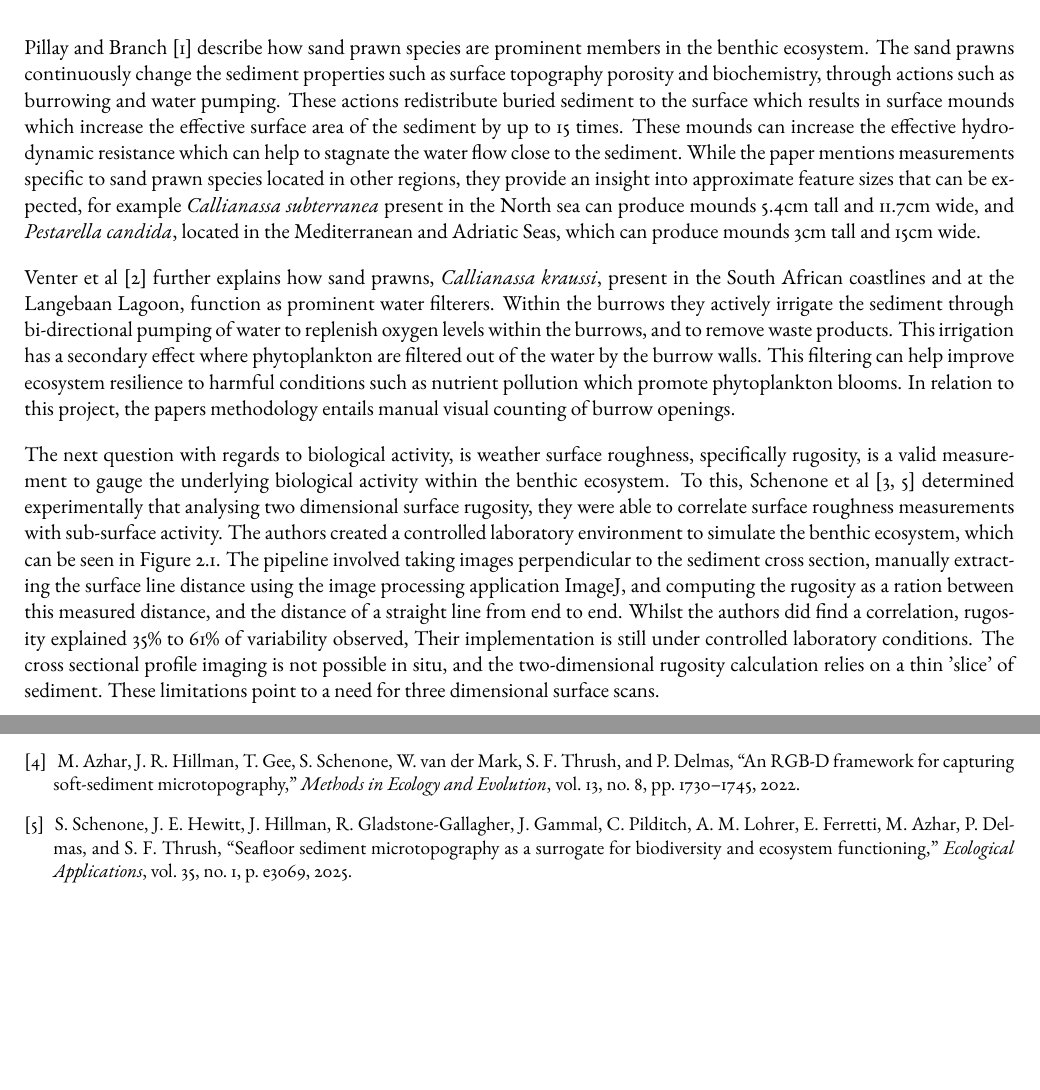
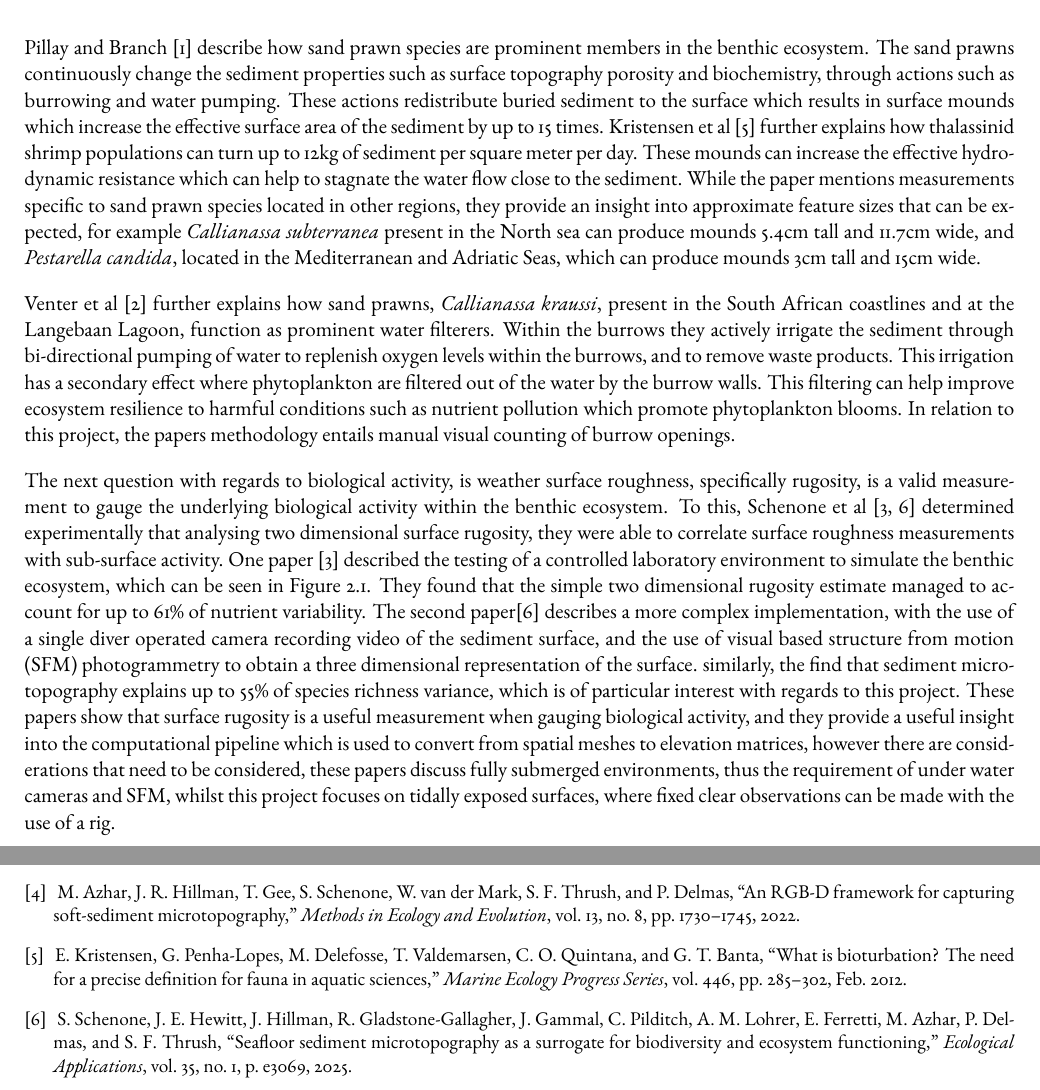
Before and after one commit to KLPJOA002/KLPJOA002-4022-Final-Year-Project, a LaTeX thesis (Report/uct-thesis-template/0_main.tex, which reads Report/uct-thesis-template/2_review.tex): two parts of pages 12 and 25 of 25, joined at a grey line, cut so that both start at the same text, the shorter picture padded with empty space. Compiled offline with pdfLaTeX.

Commit message:
Worked on Literature review

```diff
--- a/Report/uct-thesis-template/2_review.tex
+++ b/Report/uct-thesis-template/2_review.tex
@@ -10,11 +10,16 @@
 \chapter{Literature review}
 \label{ch:review}
  \section{Biology}
- Pillay and Branch \cite{inbook} describe how sand prawn species are prominent members in the benthic ecosystem. The sand prawns continuously change the sediment properties such as surface topography porosity and biochemistry, through actions such as burrowing and water pumping. These actions redistribute buried sediment to the surface which results in surface mounds which increase the effective surface area of the sediment by up to 15 times. These mounds can increase the effective hydrodynamic resistance which can help to stagnate the water flow close to the sediment. While the paper mentions measurements specific to sand prawn species located in other regions, they provide an insight into approximate feature sizes that can be expected, for example \textit{Callianassa subterranea} present in the North sea can produce mounds 5.4cm tall and 11.7cm wide, and \textit{Pestarella candida}, located in the Mediterranean and Adriatic Seas, which can produce mounds 3cm tall and 15cm wide.
+ Pillay and Branch \cite{inbook} describe how sand prawn species are prominent members in the benthic ecosystem. The sand prawns continuously change the sediment properties such as surface topography porosity and biochemistry, through actions such as burrowing and water pumping. These actions redistribute buried sediment to the surface which results in surface mounds which increase the effective surface area of the sediment by up to 15 times. Kristensen et al \cite{kristensenWhatBioturbationNeed2012} further explains how thalassinid shrimp populations can turn up to 12kg of sediment per square meter per day.  These mounds can increase the effective hydrodynamic resistance which can help to stagnate the water flow close to the sediment. While the paper mentions measurements specific to sand prawn species located in other regions, they provide an insight into approximate feature sizes that can be expected, for example \textit{Callianassa subterranea} present in the North sea can produce mounds 5.4cm tall and 11.7cm wide, and \textit{Pestarella candida}, located in the Mediterranean and Adriatic Seas, which can produce mounds 3cm tall and 15cm wide.
+
 
  Venter et al \cite{venterWaterFiltrationBurrowing2020} further explains how sand prawns, \textit{Callianassa kraussi}, present in the South African coastlines and at the Langebaan Lagoon, function as prominent water filterers. Within the burrows they actively irrigate the sediment through bi-directional pumping of water to replenish oxygen levels within the burrows, and to remove waste products. This irrigation has a secondary effect where phytoplankton are filtered out of the water by the burrow walls. This filtering can help improve ecosystem resilience to harmful conditions such as nutrient pollution which promote phytoplankton blooms. In relation to this project, the papers methodology entails manual visual counting of burrow openings.
 
- The next question with regards to biological activity, is weather surface roughness, specifically rugosity, is a valid measurement to gauge the underlying biological activity within the benthic ecosystem. To this, Schenone et al \cite{schenoneSedimentMicrotopographyPredicts2024,schenoneSeafloorSedimentMicrotopography2025} determined experimentally that analysing two dimensional surface rugosity, they were able to correlate surface roughness measurements with sub-surface activity. The authors created a controlled laboratory environment to simulate the benthic ecosystem, which can be seen in \autoref{fig:schenonecustomincubationtank}. The pipeline involved taking images perpendicular to the sediment cross section, manually extracting the surface line distance using the image processing application ImageJ, and computing the rugosity as a ration between this measured distance, and the distance of a straight line from end to end. Whilst the authors did find a correlation, rugosity explained 35\% to 61\% of variability observed, Their implementation is still under controlled laboratory conditions. The cross sectional profile imaging is not possible in situ, and the two-dimensional rugosity calculation relies on a thin 'slice' of sediment. These limitations point to a need for three dimensional surface scans.
+ The next question with regards to biological activity, is weather surface roughness, specifically rugosity, is a valid measurement to gauge the underlying biological activity within the benthic ecosystem. To this, Schenone et al \cite{schenoneSedimentMicrotopographyPredicts2024,schenoneSeafloorSedimentMicrotopography2025} determined experimentally that analysing two dimensional surface rugosity, they were able to correlate surface roughness measurements with sub-surface activity. One paper \cite{schenoneSedimentMicrotopographyPredicts2024} described the testing of a controlled laboratory environment to simulate the benthic ecosystem, which can be seen in \autoref{fig:schenonecustomincubationtank}. They found that the simple two dimensional rugosity estimate managed to account for up to 61\% of nutrient variability. The second paper\cite{schenoneSeafloorSedimentMicrotopography2025} describes a more complex implementation, with the use of a single diver operated camera recording video of the sediment surface, and the use of visual based structure from motion (SFM) photogrammetry to obtain a three dimensional representation of the surface. similarly, the find that sediment microtopography explains up to 55\% of species richness variance, which is of particular interest with regards to this project. These papers show that surface rugosity is a useful measurement when gauging biological activity, and they provide a useful insight into the computational pipeline which is used to convert from spatial meshes to elevation matrices, however there are considerations that need to be considered, these papers discuss fully submerged environments, thus the requirement of under water cameras and SFM, whilst this project focuses on tidally exposed surfaces, where fixed clear observations can be made with the use of a rig.
+
+
+
+ %The pipeline involved taking images perpendicular to the sediment cross section, manually extracting the surface line distance using the image processing application ImageJ, and computing the rugosity as a ration between this measured distance, and the distance of a straight line from end to end. Whilst the authors did find a correlation, rugosity explained 35\% to 61\% of variability observed, Their implementation is still under controlled laboratory conditions. The cross sectional profile imaging is not possible in situ, and the two-dimensional rugosity calculation relies on a thin 'slice' of sediment. These limitations point to a need for three dimensional surface scans.
 
 
 
```
Also changed, not shown: Report/uct-thesis-template/0_main.bbl, Report/uct-thesis-template/0_main.pdf, 5 other files.
